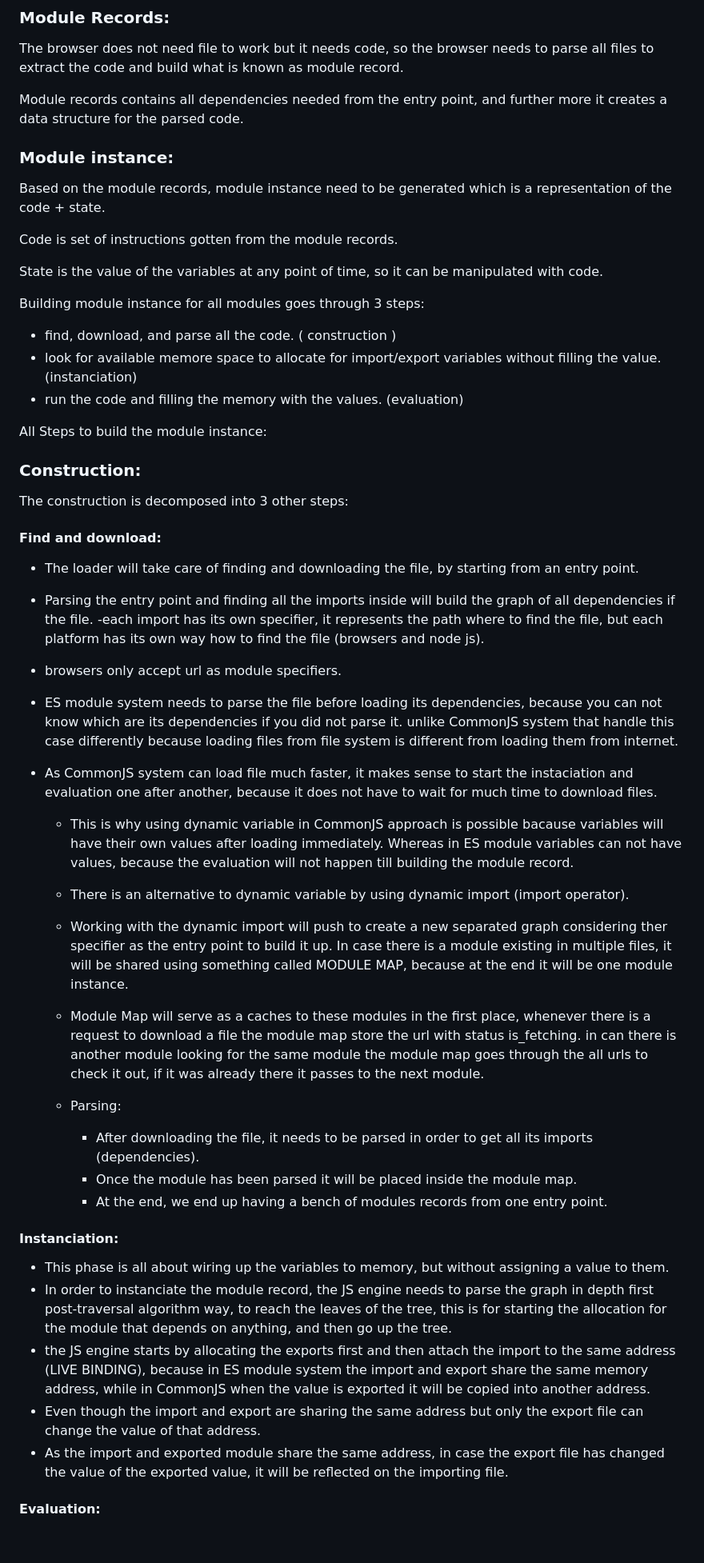
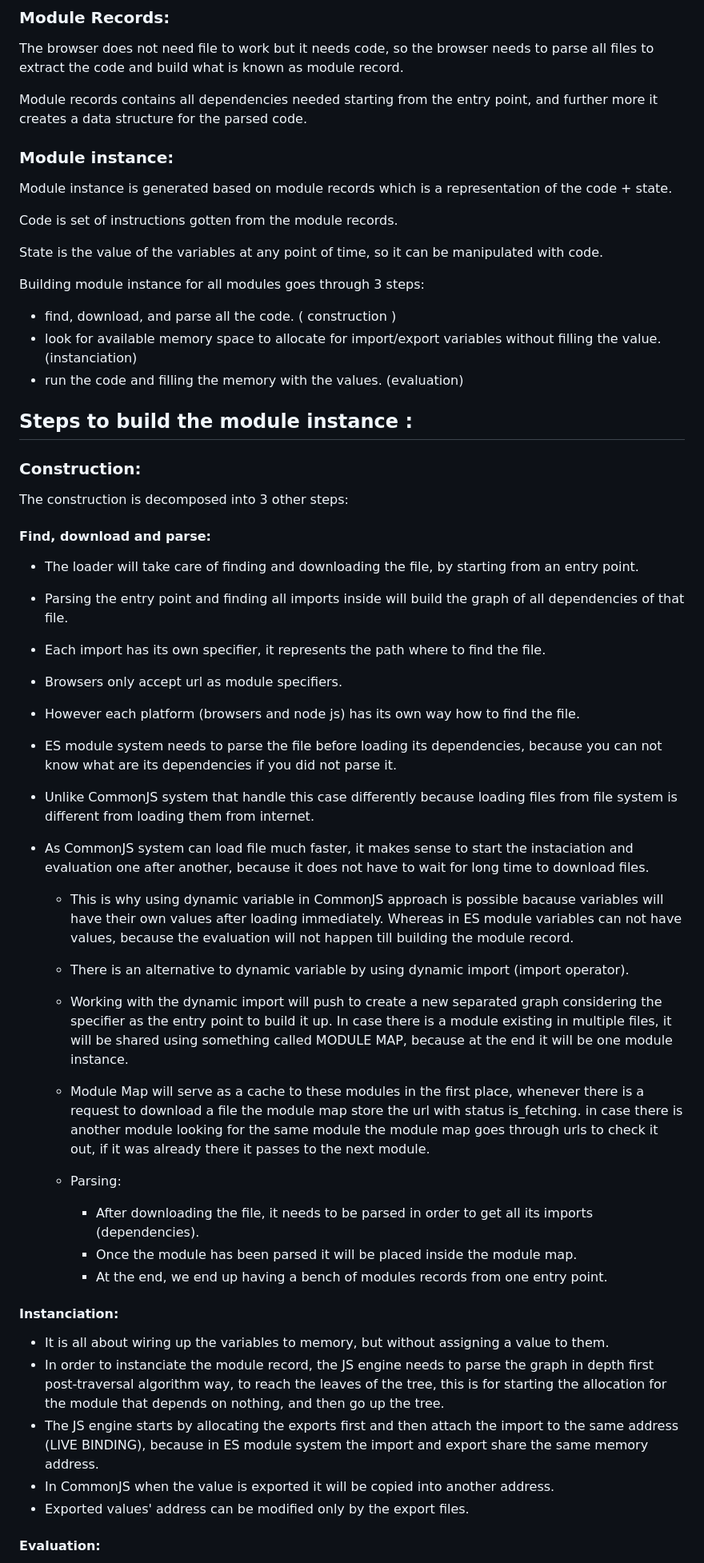
Before and after one commit to kanounfoued/article-resume, a Markdown page: Module system/ES modules.md, the part around the change. Shown: that part at 80% size. Rendered like a GitHub page; blank space fills up the shorter version.

Commit message:
correct some typo error

```diff
--- a/Module system/ES modules.md
+++ b/Module system/ES modules.md
@@ -32,11 +32,11 @@ To let the browser build this graph it needs an entry point (the starting file)
 
 The browser does not need file to work but it needs code, so the browser needs to parse all files to extract the code and build what is known as module record.
 
-Module records contains all dependencies needed from the entry point, and further more it creates a data structure for the parsed code.
+Module records contains all dependencies needed starting from the entry point, and further more it creates a data structure for the parsed code.
 
 ### Module instance:
 
-Based on the module records, module instance need to be generated which is a representation of the code + state.
+Module instance is generated based on module records which is a representation of the code + state.
 
 Code is set of instructions gotten from the module records.
 
@@ -45,28 +45,30 @@ State is the value of the variables at any point of time, so it can be manipulat
 Building module instance for all modules goes through 3 steps:
 
 - find, download, and parse all the code. ( construction )
-- look for available memore space to allocate for import/export variables without filling the value. (instanciation)
+- look for available memory space to allocate for import/export variables without filling the value. (instanciation)
 - run the code and filling the memory with the values. (evaluation)
 
-All Steps to build the module instance:
+## Steps to build the module instance :
 
 ### Construction:
 
 The construction is decomposed into 3 other steps:
 
-#### Find and download:
+#### Find, download and parse:
 
 - The loader will take care of finding and downloading the file, by starting from an entry point.
-- Parsing the entry point and finding all the imports inside will build the graph of all dependencies if the file.
-  -each import has its own specifier, it represents the path where to find the file, but each platform has its own way how to find the file (browsers and node js).
-- browsers only accept url as module specifiers.
-- ES module system needs to parse the file before loading its dependencies, because you can not know which are its dependencies if you did not parse it. unlike CommonJS system that handle this case differently because loading files from file system is different from loading them from internet.
-- As CommonJS system can load file much faster, it makes sense to start the instaciation and evaluation one after another, because it does not have to wait for much time to download files.
+- Parsing the entry point and finding all imports inside will build the graph of all dependencies of that file.
+- Each import has its own specifier, it represents the path where to find the file.
+- Browsers only accept url as module specifiers.
+- However each platform (browsers and node js) has its own way how to find the file.
+- ES module system needs to parse the file before loading its dependencies, because you can not know what are its dependencies if you did not parse it.
+- Unlike CommonJS system that handle this case differently because loading files from file system is different from loading them from internet.
+- As CommonJS system can load file much faster, it makes sense to start the instaciation and evaluation one after another, because it does not have to wait for long time to download files.
 
   - This is why using dynamic variable in CommonJS approach is possible bacause variables will have their own values after loading immediately. Whereas in ES module variables can not have values, because the evaluation will not happen till building the module record.
   - There is an alternative to dynamic variable by using dynamic import (import operator).
-  - Working with the dynamic import will push to create a new separated graph considering ther specifier as the entry point to build it up. In case there is a module existing in multiple files, it will be shared using something called MODULE MAP, because at the end it will be one module instance.
-  - Module Map will serve as a caches to these modules in the first place, whenever there is a request to download a file the module map store the url with status is_fetching. in can there is another module looking for the same module the module map goes through the all urls to check it out, if it was already there it passes to the next module.
+  - Working with the dynamic import will push to create a new separated graph considering the specifier as the entry point to build it up. In case there is a module existing in multiple files, it will be shared using something called MODULE MAP, because at the end it will be one module instance.
+  - Module Map will serve as a cache to these modules in the first place, whenever there is a request to download a file the module map store the url with status is_fetching. in case there is another module looking for the same module the module map goes through urls to check it out, if it was already there it passes to the next module.
 
   - Parsing:
     - After downloading the file, it needs to be parsed in order to get all its imports (dependencies).
@@ -75,11 +77,11 @@ The construction is decomposed into 3 other steps:
 
 #### Instanciation:
 
-- This phase is all about wiring up the variables to memory, but without assigning a value to them.
-- In order to instanciate the module record, the JS engine needs to parse the graph in depth first post-traversal algorithm way, to reach the leaves of the tree, this is for starting the allocation for the module that depends on anything, and then go up the tree.
-- the JS engine starts by allocating the exports first and then attach the import to the same address (LIVE BINDING), because in ES module system the import and export share the same memory address, while in CommonJS when the value is exported it will be copied into another address.
-- Even though the import and export are sharing the same address but only the export file can change the value of that address.
-- As the import and exported module share the same address, in case the export file has changed the value of the exported value, it will be reflected on the importing file.
+- It is all about wiring up the variables to memory, but without assigning a value to them.
+- In order to instanciate the module record, the JS engine needs to parse the graph in depth first post-traversal algorithm way, to reach the leaves of the tree, this is for starting the allocation for the module that depends on nothing, and then go up the tree.
+- The JS engine starts by allocating the exports first and then attach the import to the same address (LIVE BINDING), because in ES module system the import and export share the same memory address.
+- In CommonJS when the value is exported it will be copied into another address.
+- Exported values' address can be modified only by the export files.
 
 #### Evaluation:
 
```
